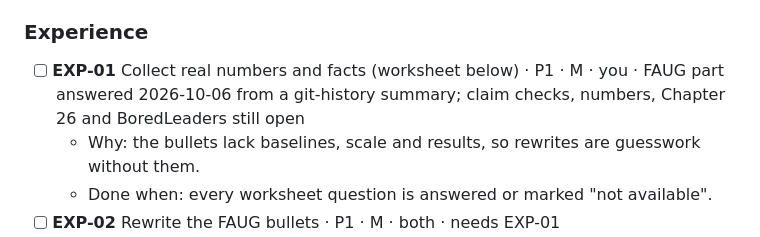
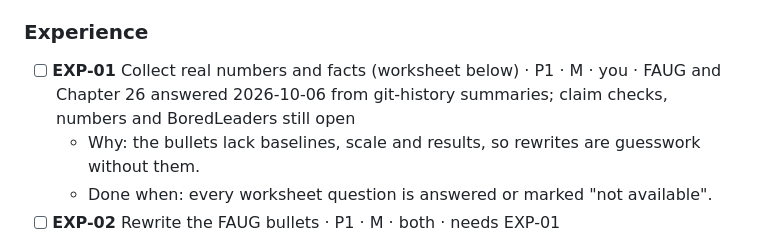
Before and after one commit to Divesh567/divesh567.github.io, a Markdown page: TRACKER.md, the part around the change. Rendered like a GitHub page.

Commit message:
Note Chapter 26 facts received in tracker
Co-Authored-By: Claude Sonnet 5.5 <noreply@anthropic.com>
Claude-Session: https://claude.ai/code/session_014n3YryhUrVUajxC2PsK4Bm

```diff
--- a/TRACKER.md
+++ b/TRACKER.md
@@ -59,7 +59,7 @@ Order matters: batch 3 needs batch 2, and the site sync in batch 7 should wait f
 
 ### Experience
 
-- [ ] **EXP-01** Collect real numbers and facts (worksheet below) · P1 · M · you · FAUG part answered 2026-10-06 from a git-history summary; claim checks, numbers, Chapter 26 and BoredLeaders still open
+- [ ] **EXP-01** Collect real numbers and facts (worksheet below) · P1 · M · you · FAUG and Chapter 26 answered 2026-10-06 from git-history summaries; claim checks, numbers and BoredLeaders still open
   - Why: the bullets lack baselines, scale and results, so rewrites are guesswork without them.
   - Done when: every worksheet question is answered or marked "not available".
 - [ ] **EXP-02** Rewrite the FAUG bullets · P1 · M · both · needs EXP-01
```
